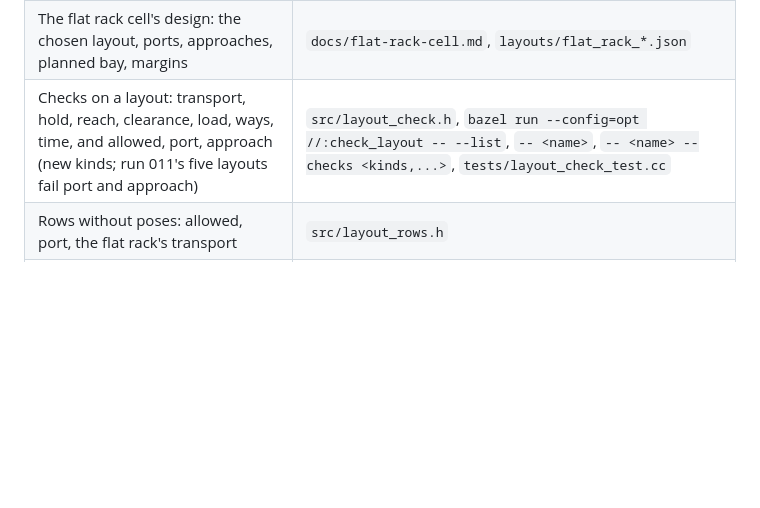
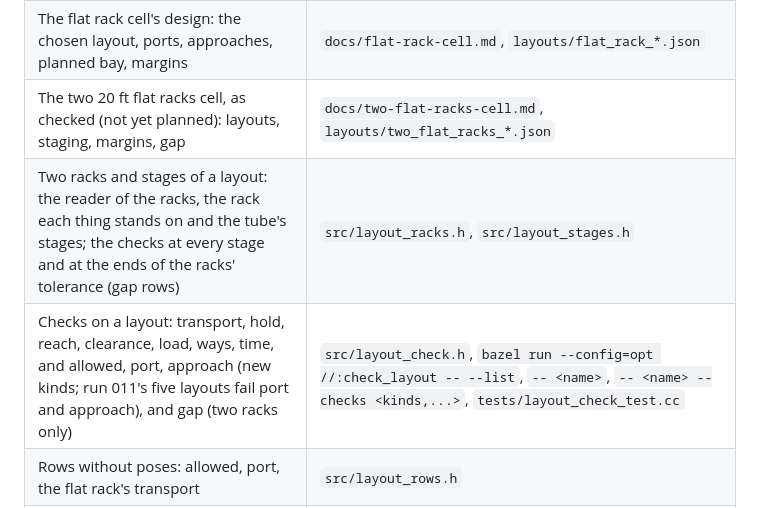
Before and after one commit to org-004/solar-bay-assembly, a Markdown page: AGENTS.md, the part around the change. Drawn GitHub-style; blank space fills up the shorter version.

```diff
--- a/AGENTS.md
+++ b/AGENTS.md
@@ -136,7 +136,9 @@ Each header opens with a long comment that explains the piece (240 of the 1,173
 | Locating a module before pinning: the nose, its capture range, a physics test | `docs/bay-hardware.md` ("Locating a module before pinning"), `src/bay_hardware.h`, `//:print_bay -- --capture`, `tests/locate_physics_test.cc` |
 | The new cell's layouts, as data (designed, not yet running; beside the cell, not in it) | `docs/layout.md`, `layouts/*.json`, `src/layout.h`, `src/arm_catalog.h` |
 | The flat rack cell's design: the chosen layout, ports, approaches, planned bay, margins | `docs/flat-rack-cell.md`, `layouts/flat_rack_*.json` |
-| Checks on a layout: transport, hold, reach, clearance, load, ways, time, and allowed, port, approach (new kinds; run 011's five layouts fail port and approach) | `src/layout_check.h`, `bazel run --config=opt //:check_layout -- --list`, `-- <name>`, `-- <name> --checks <kinds,...>`, `tests/layout_check_test.cc` |
+| The two 20 ft flat racks cell, as checked (not yet planned): layouts, staging, margins, gap | `docs/two-flat-racks-cell.md`, `layouts/two_flat_racks_*.json` |
+| Two racks and stages of a layout: the reader of the racks, the rack each thing stands on and the tube's stages; the checks at every stage and at the ends of the racks' tolerance (gap rows) | `src/layout_racks.h`, `src/layout_stages.h` |
+| Checks on a layout: transport, hold, reach, clearance, load, ways, time, and allowed, port, approach (new kinds; run 011's five layouts fail port and approach), and gap (two racks only) | `src/layout_check.h`, `bazel run --config=opt //:check_layout -- --list`, `-- <name>`, `-- <name> --checks <kinds,...>`, `tests/layout_check_test.cc` |
 | Rows without poses: allowed, port, the flat rack's transport | `src/layout_rows.h` |
 | What moves and what is there at a step, pairs by design, the one distance function | `src/layout_scene.h` |
 | Planned motion of a bay: every move planned, the arms scheduled on one clock, verified | `src/layout_plan.h`, `bazel run --config=opt //:plan_layout -- <name> [--summary\|--margins\|--out PATH]`, `plans/*.json`, `tests/plan_replay_test.cc`, `tests/layout_plan_test.cc` |
```
Also changed, not shown: docs/directions/two-20ft-flat-racks.md (+6 -2 lines), docs/layout.md (+41 -0 lines), docs/two-flat-racks-cell.md (added, +278 -0 lines), docs/img/two_flat_racks_1_pin_arm.png (added), docs/img/two_flat_racks_2_pin_arms.png (added), 4 other files.
